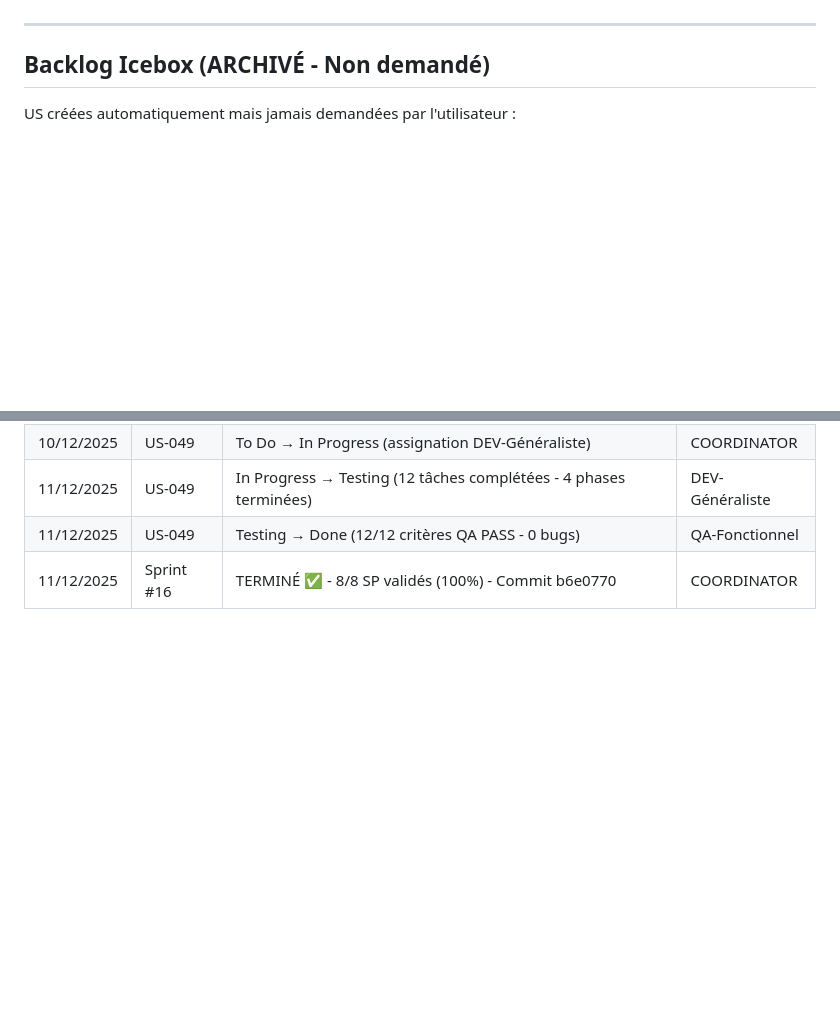
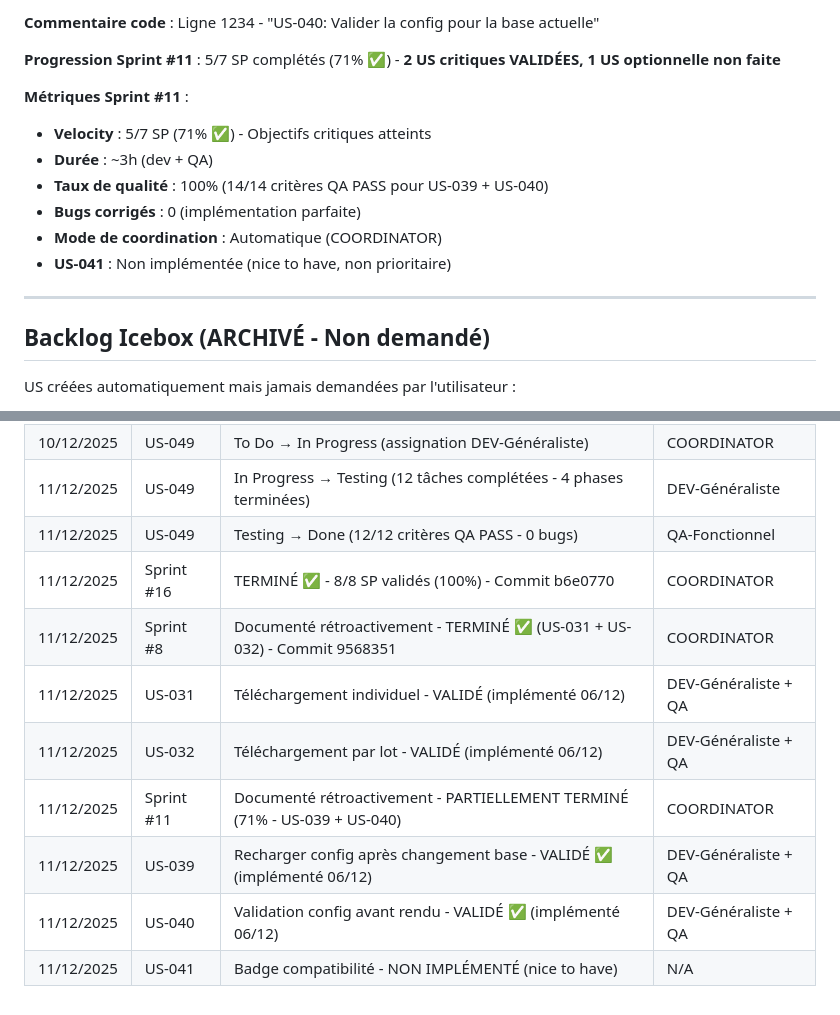
Before and after one commit to OlivierSoulie/Avion, a Markdown page: artifacts/kanban-board.md, 2 parts joined by grey strips. Drawn GitHub-style; blank space fills up the shorter version.

```diff
--- a/artifacts/kanban-board.md
+++ b/artifacts/kanban-board.md
@@ -574,3 +659,14 @@ _Sprint pas encore démarré_
+**Commentaire code** : Ligne 1234 - "US-040: Valider la config pour la base actuelle"
+
+**Progression Sprint #11** : 5/7 SP complétés (71% ✅) - **2 US critiques VALIDÉES, 1 US optionnelle non faite**
+
+**Métriques Sprint #11** :
+- **Velocity** : 5/7 SP (71% ✅) - Objectifs critiques atteints
+- **Durée** : ~3h (dev + QA)
+- **Taux de qualité** : 100% (14/14 critères QA PASS pour US-039 + US-040)
+- **Bugs corrigés** : 0 (implémentation parfaite)
+- **Mode de coordination** : Automatique (COORDINATOR)
+- **US-041** : Non implémentée (nice to have, non prioritaire)
 
 ---
 
@@ -1118,3 +1214,10 @@ _Sprint terminé - Tous tests validés_
 | 11/12/2025 | US-049 | In Progress → Testing (12 tâches complétées - 4 phases terminées) | DEV-Généraliste |
 | 11/12/2025 | US-049 | Testing → Done (12/12 critères QA PASS - 0 bugs) | QA-Fonctionnel |
 | 11/12/2025 | Sprint #16 | TERMINÉ ✅ - 8/8 SP validés (100%) - Commit b6e0770 | COORDINATOR |
+| 11/12/2025 | Sprint #8 | Documenté rétroactivement - TERMINÉ ✅ (US-031 + US-032) - Commit 9568351 | COORDINATOR |
+| 11/12/2025 | US-031 | Téléchargement individuel - VALIDÉ (implémenté 06/12) | DEV-Généraliste + QA |
+| 11/12/2025 | US-032 | Téléchargement par lot - VALIDÉ (implémenté 06/12) | DEV-Généraliste + QA |
+| 11/12/2025 | Sprint #11 | Documenté rétroactivement - PARTIELLEMENT TERMINÉ (71% - US-039 + US-040) | COORDINATOR |
+| 11/12/2025 | US-039 | Recharger config après changement base - VALIDÉ ✅ (implémenté 06/12) | DEV-Généraliste + QA |
+| 11/12/2025 | US-040 | Validation config avant rendu - VALIDÉ ✅ (implémenté 06/12) | DEV-Généraliste + QA |
+| 11/12/2025 | US-041 | Badge compatibilité - NON IMPLÉMENTÉ (nice to have) | N/A |
```
Also changed, not shown: other parts of artifacts/kanban-board.md (+126 -41 lines), sprints/sprint-11/sprint-review.md (added, +328 -0 lines).
